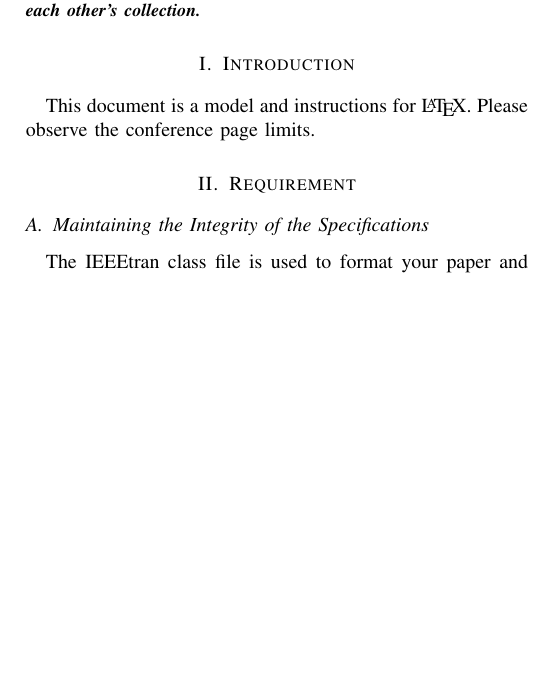
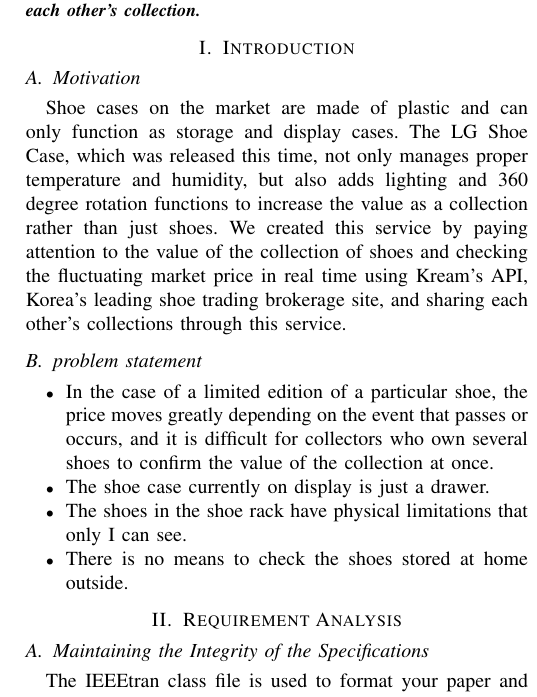
Before and after one commit to MetaKicks/Document, a LaTeX paper (ShoeKream.tex): part of one column of page 1 of 3, cut so that both start at the same text, the shorter picture padded with empty space. Compiled offline with pdfLaTeX.

Commit message:
motivation + problem
번역 구글 독스에 써놨음

```diff
--- a/ShoeKream.tex
+++ b/ShoeKream.tex
@@ -51,10 +51,18 @@ zer0kola321@hanyang.ac.kr}
 \textit{Nowadays, there is a trend among MZ generations to collect limited edition shoes. After seeing LG's shoe case that was released accordingly, our team thought that it would be good to virtualize the shoe case and manage it on the web. In addition, the limited edition of the shoe resell market has grown a lot, and we decided to create this service with the idea that there would be a service that can check the resale market price of shoes in the shoe case in real time. Finally, we thought that the culture of collecting shoes could be further activated by taking out the shoe rack that was only in my room on the web and creating a culture to share each other's collection.}\end{abstract}
 
 \section{Introduction}
-This document is a model and instructions for \LaTeX.
-Please observe the conference page limits.
+\subsection{Motivation}
+Shoe cases on the market are made of plastic and can only function as storage and display cases. The LG Shoe Case, which was released this time, not only manages proper temperature and humidity, but also adds lighting and 360 degree rotation functions to increase the value as a collection rather than just shoes. We created this service by paying attention to the value of the collection of shoes and checking the fluctuating market price in real time using Kream's API, Korea's leading shoe trading brokerage site, and sharing each other's collections through this service.
 
-\section{Requirement}
+\subsection{problem statement}
+\begin{itemize}
+\item In the case of a limited edition of a particular shoe, the price moves greatly depending on the event that passes or occurs, and it is difficult for collectors who own several shoes to confirm the value of the collection at once.
+\item The shoe case currently on display is just a drawer.
+\item The shoes in the shoe rack have physical limitations that only I can see.
+\item There is no means to check the shoes stored at home outside.
+\end{itemize}
+
+\section{Requirement Analysis}
 
 \subsection{Maintaining the Integrity of the Specifications}
 
```
Also changed, not shown: ShoeKream.pdf, 1 other file.
